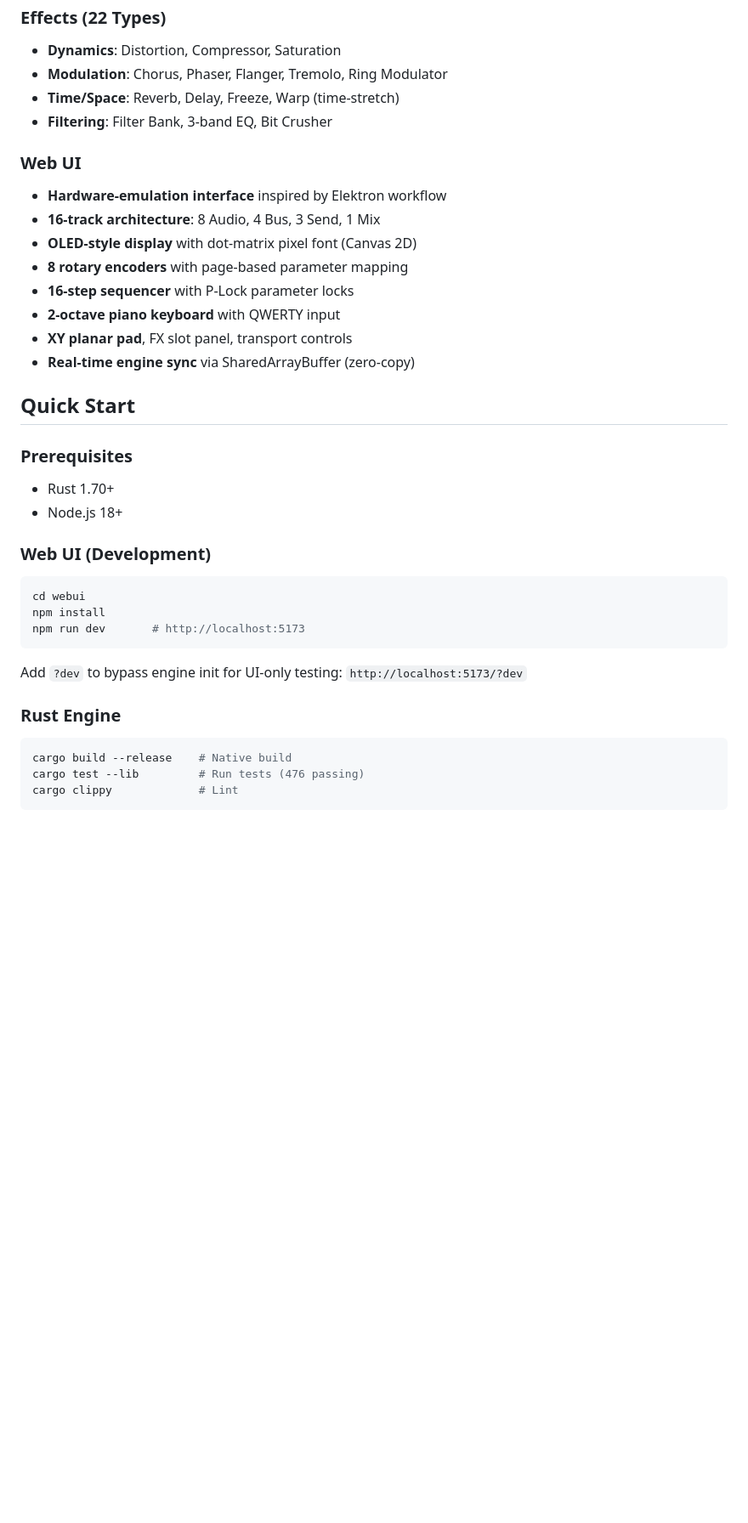
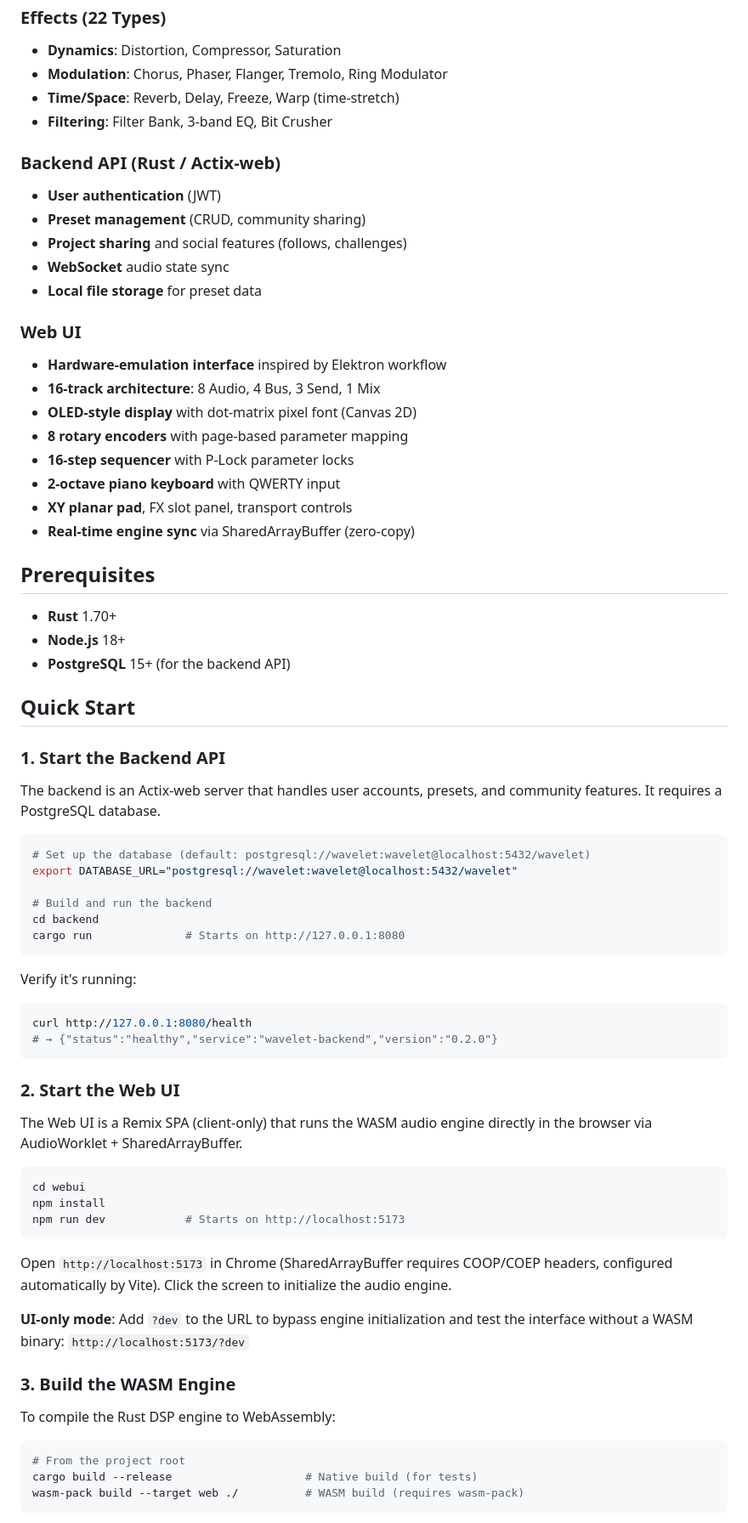
Before and after one commit to nana-nakajima/wavelet, a Markdown page: README.md, the part around one of its changes. Shown at 85% size. Rendered like a GitHub page; blank space fills up the shorter version.

Commit message:
docs: Add backend/webui startup instructions and drum beat tutorial
Co-Authored-By: Claude Opus 4.6 <noreply@anthropic.com>

````diff
--- a/README.md
+++ b/README.md
@@ -18,6 +18,13 @@ A professional-grade sampling workstation and synthesizer that runs in the brows
 - **Time/Space**: Reverb, Delay, Freeze, Warp (time-stretch)
 - **Filtering**: Filter Bank, 3-band EQ, Bit Crusher
 
+### Backend API (Rust / Actix-web)
+- **User authentication** (JWT)
+- **Preset management** (CRUD, community sharing)
+- **Project sharing** and social features (follows, challenges)
+- **WebSocket** audio state sync
+- **Local file storage** for preset data
+
 ### Web UI
 - **Hardware-emulation interface** inspired by Elektron workflow
 - **16-track architecture**: 8 Audio, 4 Bus, 3 Send, 1 Mix
@@ -28,26 +35,54 @@ A professional-grade sampling workstation and synthesizer that runs in the brows
 - **XY planar pad**, FX slot panel, transport controls
 - **Real-time engine sync** via SharedArrayBuffer (zero-copy)
 
+## Prerequisites
+
+- **Rust** 1.70+
+- **Node.js** 18+
+- **PostgreSQL** 15+ (for the backend API)
+
 ## Quick Start
 
-### Prerequisites
-- Rust 1.70+
-- Node.js 18+
+### 1. Start the Backend API
 
-### Web UI (Development)
+The backend is an Actix-web server that handles user accounts, presets, and community features. It requires a PostgreSQL database.
+
+```bash
+# Set up the database (default: postgresql://wavelet:wavelet@localhost:5432/wavelet)
+export DATABASE_URL="postgresql://wavelet:wavelet@localhost:5432/wavelet"
+
+# Build and run the backend
+cd backend
+cargo run              # Starts on http://127.0.0.1:8080
+```
+
+Verify it's running:
+
+```bash
+curl http://127.0.0.1:8080/health
+# → {"status":"healthy","service":"wavelet-backend","version":"0.2.0"}
+```
+
+### 2. Start the Web UI
+
+The Web UI is a Remix SPA (client-only) that runs the WASM audio engine directly in the browser via AudioWorklet + SharedArrayBuffer.
 
 ```bash
 cd webui
 npm install
-npm run dev       # http://localhost:5173
+npm run dev            # Starts on http://localhost:5173
 ```
 
-Add `?dev` to bypass engine init for UI-only testing: `http://localhost:5173/?dev`
+Open `http://localhost:5173` in Chrome (SharedArrayBuffer requires COOP/COEP headers, configured automatically by Vite). Click the screen to initialize the audio engine.
 
-### Rust Engine
+**UI-only mode**: Add `?dev` to the URL to bypass engine initialization and test the interface without a WASM binary: `http://localhost:5173/?dev`
+
+### 3. Build the WASM Engine
+
+To compile the Rust DSP engine to WebAssembly:
 
 ```bash
-cargo build --release    # Native build
-cargo test --lib         # Run tests (476 passing)
-cargo clippy             # Lint
+# From the project root
+cargo build --release                    # Native build (for tests)
+wasm-pack build --target web ./          # WASM build (requires wasm-pack)
 ```
````
Also changed, not shown: other parts of README.md (+88 -10 lines).
